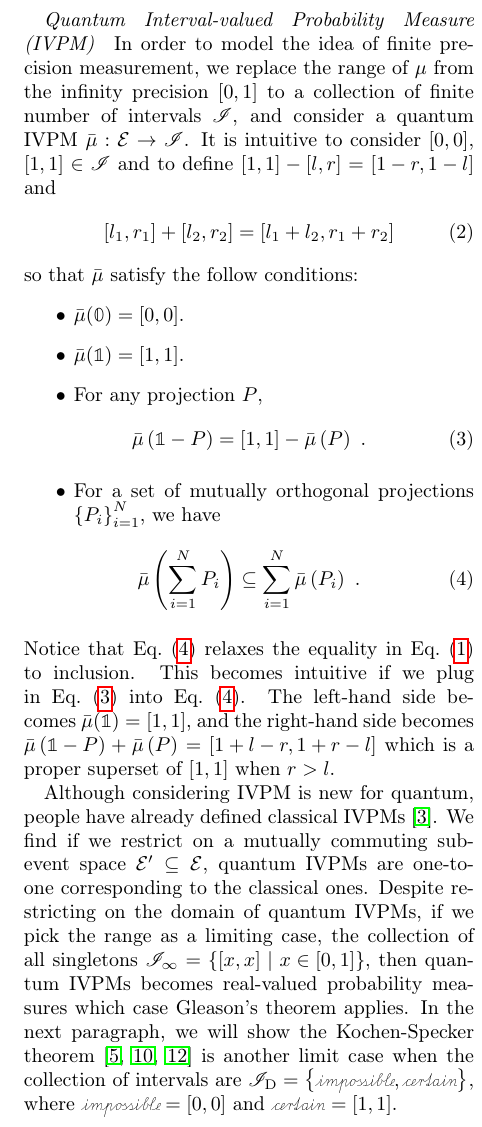
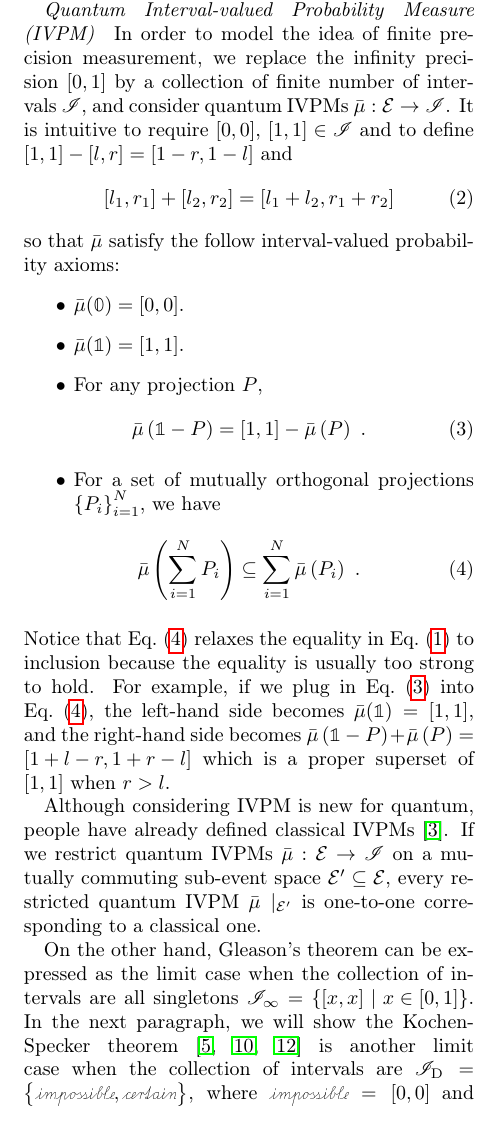
Before and after one commit to yuttai/Contextuality-and-Nonlocality-in-Discrete-Quantum-Theory, a LaTeX paper (prop_letter.tex): part of one column of page 2 of 5, cut so that both start at the same text. Compiled offline with pdfLaTeX.

Commit message:
prop_letter.tex Updating...

```diff
--- a/prop_letter.tex
+++ b/prop_letter.tex
@@ -147,17 +147,18 @@ of dimension $d\geq3$~\citep{gleason1957,Redhead1987-REDINA,peres1995quantum}.
+in a Hilbert space of dimension $d\geq3$~\citep{gleason1957,Redhead1987-REDINA,peres1995quantum}.
 
 \paragraph{Quantum Interval-valued Probability Measure (IVPM)}
 
 In order to model the idea of finite precision measurement, we replace
-the range of $\mu$ from the infinity precision~$[0,1]$ to a collection
-of finite number of intervals~$\mathscr{I}$, and consider a quantum
-IVPM~$\bar{\mu}:\events\rightarrow\mathscr{I}$. It is intuitive
-to consider $\left[0,0\right]$, $\left[1,1\right]\in\mathscr{I}$
+the infinity precision~$[0,1]$ by a collection of finite number
+of intervals~$\mathscr{I}$, and consider quantum IVPMs~$\bar{\mu}:\events\rightarrow\mathscr{I}$.
+It is intuitive to require $\left[0,0\right]$, $\left[1,1\right]\in\mathscr{I}$
 and to define $\left[1,1\right]-\left[l,r\right]=\left[1-r,1-l\right]$
 and
 \begin{equation}
 [l_{1},r_{1}]+[l_{2},r_{2}]=[l_{1}+l_{2},r_{1}+r_{2}]
 \end{equation}
- so that $\bar{\mu}$ satisfy the follow conditions:
+so that $\bar{\mu}$ satisfy the follow interval-valued probability
+axioms:
 \begin{itemize}
 \item $\bar{\mu}(\mathbb{0})=\left[0,0\right]$.
 \item $\bar{\mu}(\mathbb{1})=\left[1,1\right]$.
@@ -173,22 +174,24 @@ we have
 \end{itemize}
 Notice that Eq.~(\ref{eq:QuantumInterval-valuedProbability-Inclusion})
 relaxes the equality in Eq.~(\ref{eq:QuantumProbability-Addition})
-to inclusion. This becomes intuitive if we plug in Eq.~(\ref{eq:QuantumInterval-valuedProbability-Complement})
-into Eq.~(\ref{eq:QuantumInterval-valuedProbability-Inclusion}).
-The left-hand side becomes $\bar{\mu}(\mathbb{1})=\left[1,1\right]$,
+to inclusion because the equality is usually too strong to hold. For
+example, if we plug in Eq.~(\ref{eq:QuantumInterval-valuedProbability-Complement})
+into Eq.~(\ref{eq:QuantumInterval-valuedProbability-Inclusion}),
+the left-hand side becomes $\bar{\mu}(\mathbb{1})=\left[1,1\right]$,
 and the right-hand side becomes $\bar{\mu}\left(\mathbb{1}-P\right)+\bar{\mu}\left(P\right)=\left[1+l-r,1+r-l\right]$
 which is a proper superset of $\left[1,1\right]$ when $r>l$.
 
 Although considering IVPM is new for quantum, people have already
-defined classical IVPMs~\cite{JamisonLodwick2004}. We find if we
-restrict on a mutually commuting sub-event space~$\events'\subseteq\events$,
-quantum IVPMs are one-to-one corresponding to the classical ones.
-Despite restricting on the domain of quantum IVPMs, if we pick the
-range as a limiting case, the collection of all singletons~$\mathscr{I}_{\infty}=\set{\left[x,x\right]}{x\in\left[0,1\right]}$,
-then quantum IVPMs becomes real-valued probability measures which
-case Gleason's theorem applies. In the next paragraph, we will show
-the Kochen-Specker theorem~\citep{kochenspecker1967,peres1995quantum,Redhead1987-REDINA} is another limit case when the collection
-of intervals are $\mathscr{I}_{\mathrm{D}}=\left\{ \imposs,\necess\right\} $,
+defined classical IVPMs~\citep{JamisonLodwick2004}. If we restrict
+quantum IVPMs~$\bar{\mu}:\events\rightarrow\mathscr{I}$ on a mutually
+commuting sub-event space~$\events'\subseteq\events$, every restricted
+quantum IVPM~$\bar{\mu}\mid_{\events'}$ is one-to-one corresponding
+to a classical one.
+
+On the other hand, Gleason's theorem can be expressed as the limit
+case when the collection of intervals are all singletons~$\mathscr{I}_{\infty}=\set{\left[x,x\right]}{x\in\left[0,1\right]}$.
+In the next paragraph, we will show the Kochen-Specker theorem~\citep{kochenspecker1967,peres1995quantum,Redhead1987-REDINA}
+is another limit case when the collection of intervals are $\mathscr{I}_{\mathrm{D}}=\left\{ \imposs,\necess\right\} $,
 where $\imposs=\left[0,0\right]$ and $\necess=\left[1,1\right]$.\newpage{}
 
 \paragraph{The Kochen-Specker Theorem}
```
Also changed, not shown: prop_letter.tex (32 more changed lines), 1 other file.
